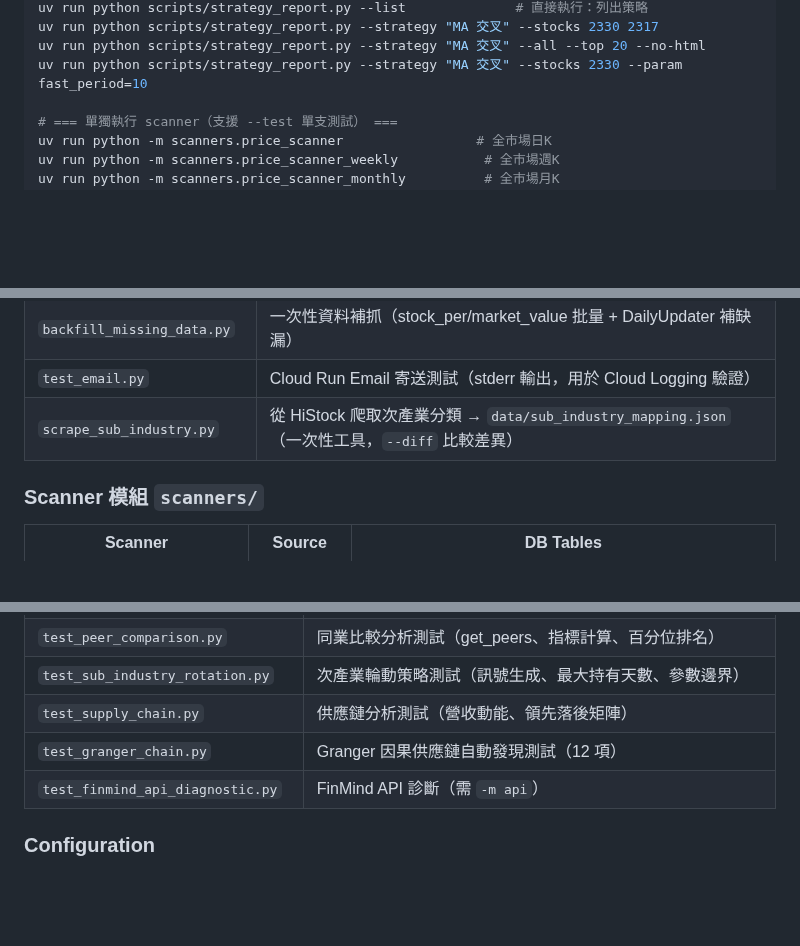
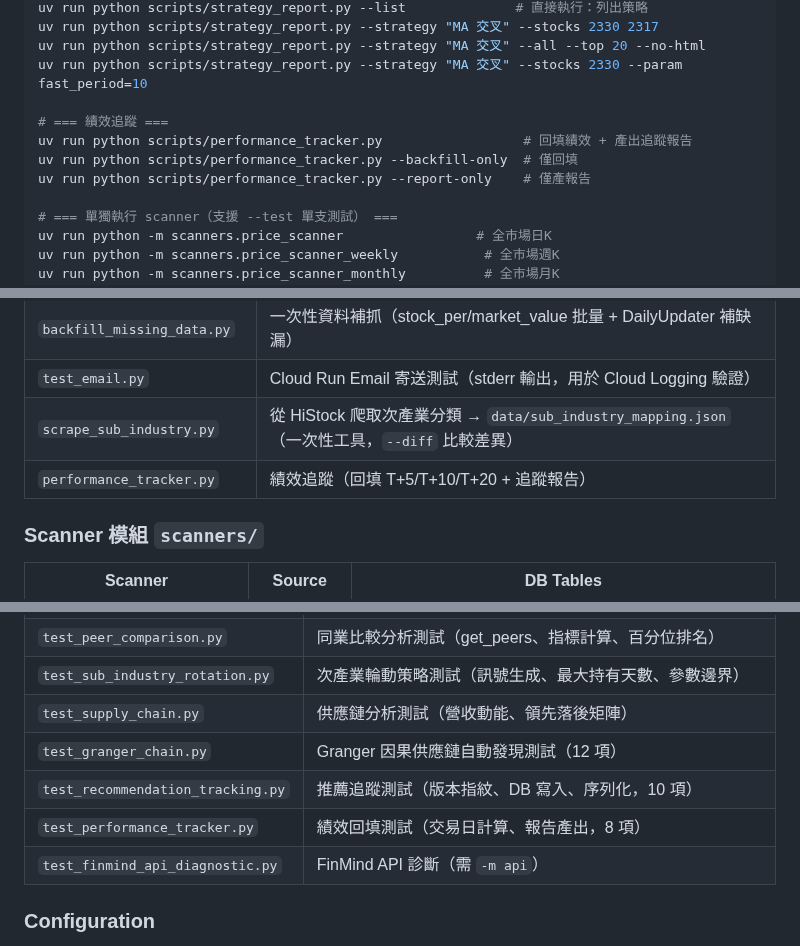
Before and after one commit to ken19960728ken/Stock_analysis, a Markdown page: CLAUDE.md, 3 parts joined by grey strips. Drawn GitHub-style; blank space fills up the shorter version.

Commit message:
docs: 更新文件 — 推薦追蹤機制的 DB/Script/Test 說明
Co-Authored-By: Claude Opus 4.6 (1M context) <noreply@anthropic.com>

```diff
--- a/CLAUDE.md
+++ b/CLAUDE.md
@@ -63,6 +63,11 @@ uv run python scripts/strategy_report.py --list              # 直接執行：
 uv run python scripts/strategy_report.py --strategy "MA 交叉" --stocks 2330 2317
 uv run python scripts/strategy_report.py --strategy "MA 交叉" --all --top 20 --no-html
 uv run python scripts/strategy_report.py --strategy "MA 交叉" --stocks 2330 --param fast_period=10
+
+# === 績效追蹤 ===
+uv run python scripts/performance_tracker.py                  # 回填績效 + 產出追蹤報告
+uv run python scripts/performance_tracker.py --backfill-only  # 僅回填
+uv run python scripts/performance_tracker.py --report-only    # 僅產報告
 
 # === 單獨執行 scanner（支援 --test 單支測試） ===
 uv run python -m scanners.price_scanner                 # 全市場日K
@@ -201,6 +206,7 @@ Run tests: `uv run pytest tests/ -v`. No linter is configured.
 | `backfill_missing_data.py` | 一次性資料補抓（stock_per/market_value 批量 + DailyUpdater 補缺漏） |
 | `test_email.py` | Cloud Run Email 寄送測試（stderr 輸出，用於 Cloud Logging 驗證） |
 | `scrape_sub_industry.py` | 從 HiStock 爬取次產業分類 → `data/sub_industry_mapping.json`（一次性工具，`--diff` 比較差異） |
+| `performance_tracker.py` | 績效追蹤（回填 T+5/T+10/T+20 + 追蹤報告） |
 
 ### Scanner 模組 `scanners/`
 
@@ -280,6 +287,8 @@ Run tests: `uv run pytest tests/ -v`. No linter is configured.
 | `test_sub_industry_rotation.py` | 次產業輪動策略測試（訊號生成、最大持有天數、參數邊界） |
 | `test_supply_chain.py` | 供應鏈分析測試（營收動能、領先落後矩陣） |
 | `test_granger_chain.py` | Granger 因果供應鏈自動發現測試（12 項） |
+| `test_recommendation_tracking.py` | 推薦追蹤測試（版本指紋、DB 寫入、序列化，10 項） |
+| `test_performance_tracker.py` | 績效回填測試（交易日計算、報告產出，8 項） |
 | `test_finmind_api_diagnostic.py` | FinMind API 診斷（需 `-m api`） |
 
 ### Configuration
```
Also changed, not shown: other parts of CLAUDE.md (+1 -0 lines), CHANGELOG.md (+4 -0 lines), analysis/documents/測試說明.md (+3 -1 lines).
